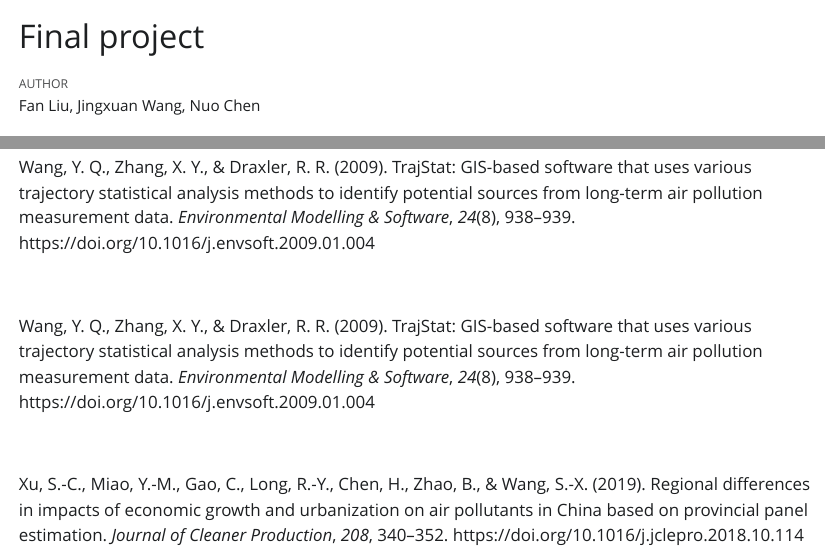
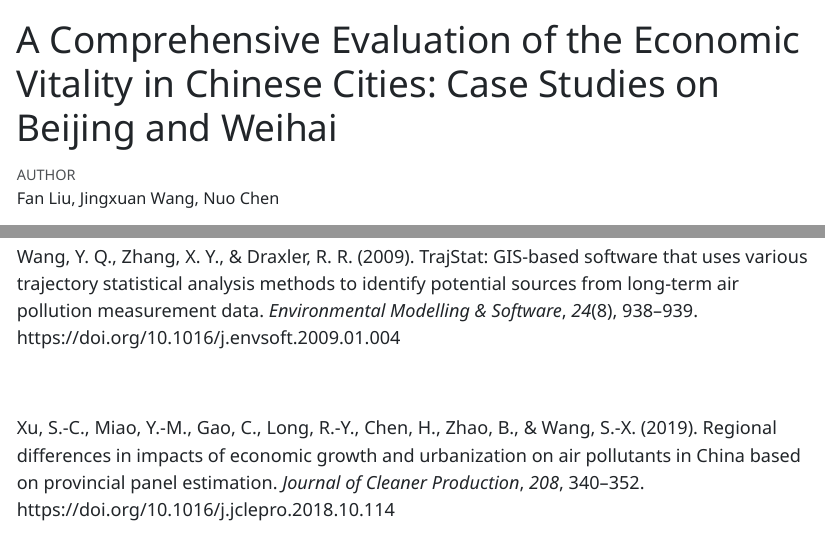
Before and after one commit to NorahChen1/NorahChen1.github.io, a Quarto document (final_project.qmd): the page in a window 1100 px wide, from its top, and a second part further down, joined at a grey line. The pictures show the output file final_project.html that the author committed with the source, opened offline; Quarto's library style sheets are replaced by a plain one without menus; long lines of code are wrapped.

Commit message:
final project

```diff
--- a/final_project.qmd
+++ b/final_project.qmd
@@ -1,6 +1,7 @@
 ---
-title: "Final project"
+title: "A Comprehensive Evaluation of the Economic Vitality in Chinese Cities: Case Studies on Beijing and Weihai"
 format: html
+self-contained: true
 editor: visual
 author: Fan Liu, Jingxuan Wang, Nuo Chen
 ---
@@ -479,8 +480,4 @@ Wang, Y. Q., Zhang, X. Y., & Draxler, R. R. (2009). TrajStat: GIS-based software
 
 
 
-Wang, Y. Q., Zhang, X. Y., & Draxler, R. R. (2009). TrajStat: GIS-based software that uses various trajectory statistical analysis methods to identify potential sources from long-term air pollution measurement data. *Environmental Modelling & Software*, *24*(8), 938--939. https://doi.org/10.1016/j.envsoft.2009.01.004
-
-
-
 Xu, S.-C., Miao, Y.-M., Gao, C., Long, R.-Y., Chen, H., Zhao, B., & Wang, S.-X. (2019). Regional differences in impacts of economic growth and urbanization on air pollutants in China based on provincial panel estimation. *Journal of Cleaner Production*, *208*, 340--352. https://doi.org/10.1016/j.jclepro.2018.10.114
```
Also changed, not shown: final_project.html.
